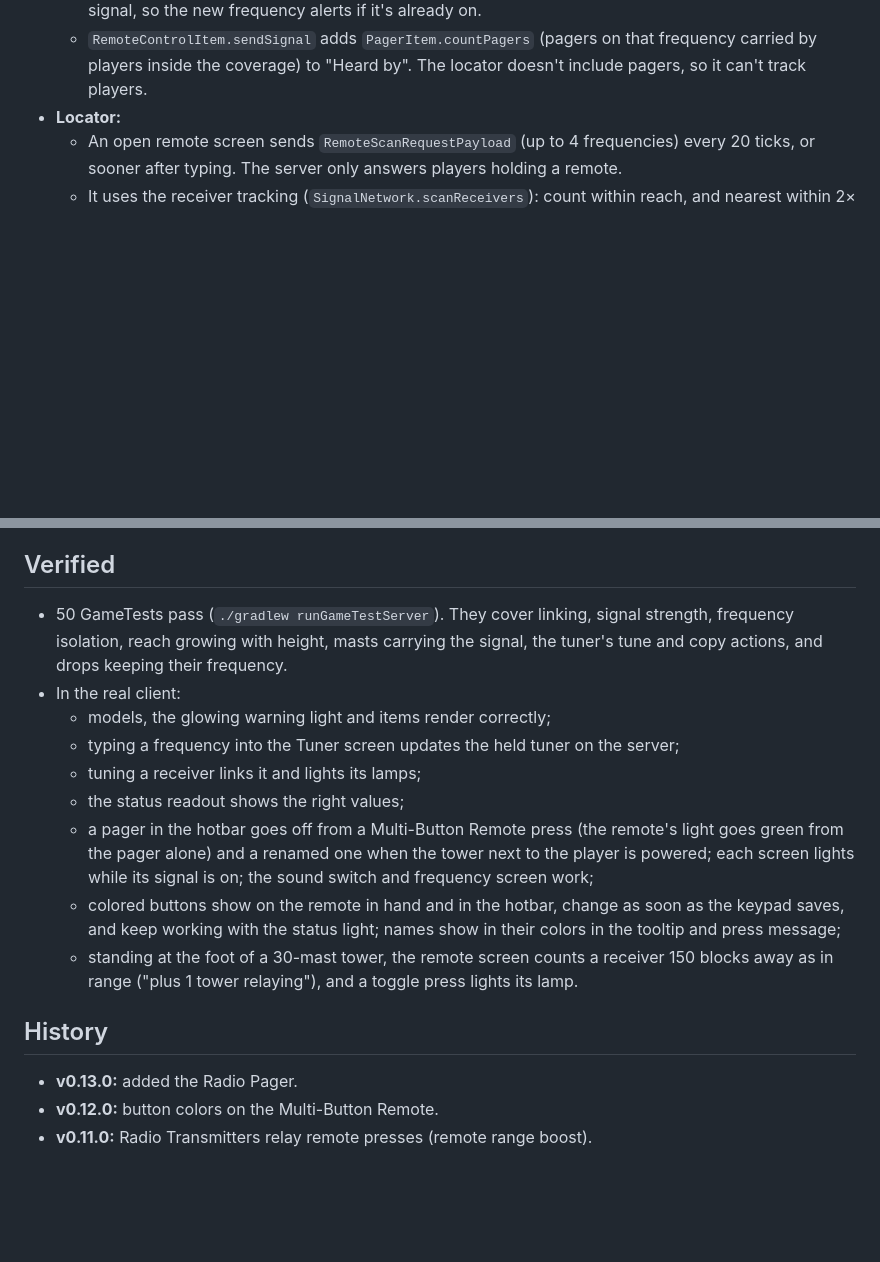
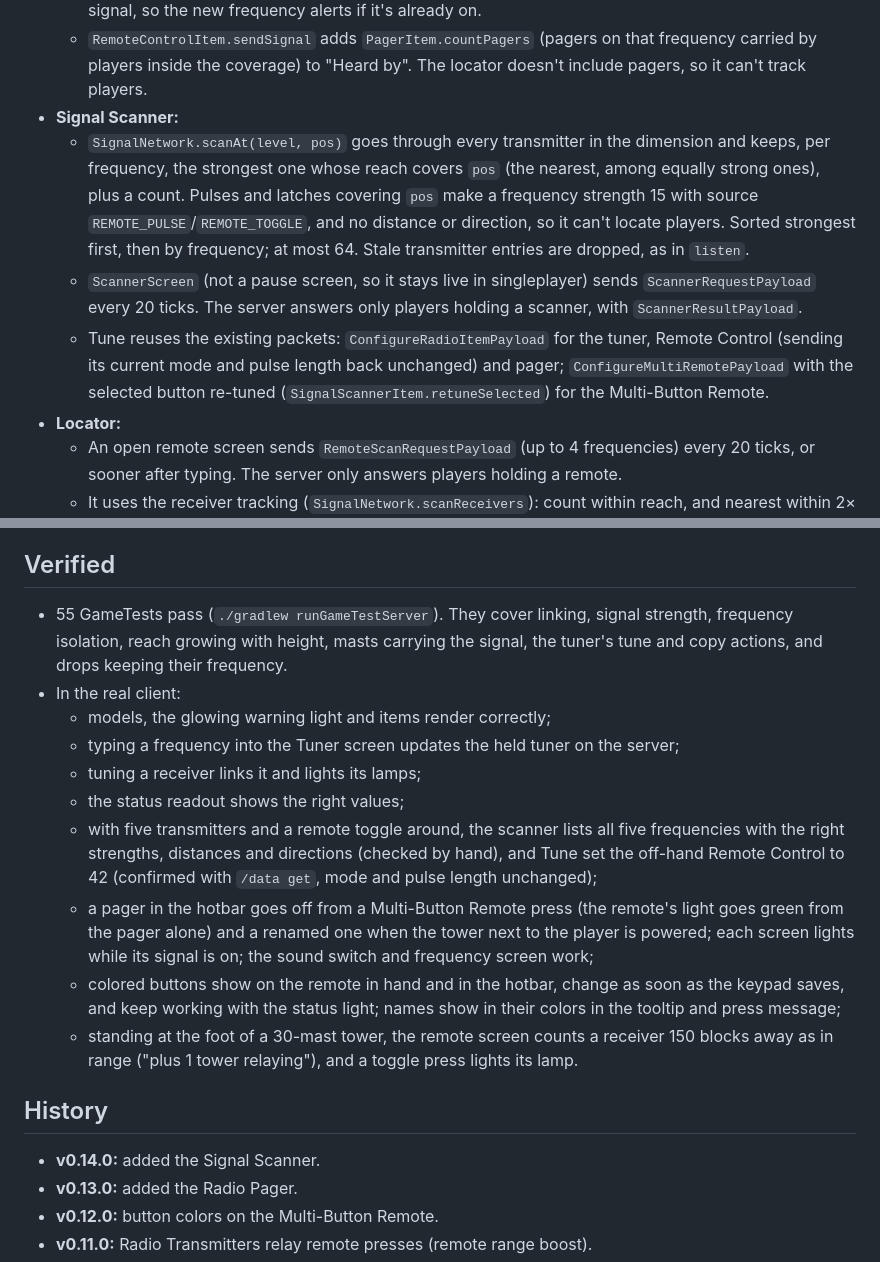
Before and after one commit to Reiko45/Reiko-s-Redstone-Signal-Tower, a Markdown page: docs/DESIGN.md, 2 parts joined by grey strips. GitHub-like rendering; blank space fills up the shorter version.

```diff
--- a/docs/DESIGN.md
+++ b/docs/DESIGN.md
@@ -56,6 +56,10 @@
   - An alert shows an action-bar message (the anvil name if it has one) and plays `NOTE_BLOCK_BIT` with `ServerPlayer.playNotifySound`, so only the owner hears it. The other two beeps come from a `pager_beeps` component (synced, never saved), one every 4 ticks. `pager_silent` turns the beeps off.
   - Re-tuning (`PagerItem.setFrequency`, used by the screen packet and by copying) clears the stored signal, so the new frequency alerts if it's already on.
   - `RemoteControlItem.sendSignal` adds `PagerItem.countPagers` (pagers on that frequency carried by players inside the coverage) to "Heard by". The locator doesn't include pagers, so it can't track players.
+- **Signal Scanner:**
+  - `SignalNetwork.scanAt(level, pos)` goes through every transmitter in the dimension and keeps, per frequency, the strongest one whose reach covers `pos` (the nearest, among equally strong ones), plus a count. Pulses and latches covering `pos` make a frequency strength 15 with source `REMOTE_PULSE`/`REMOTE_TOGGLE`, and no distance or direction, so it can't locate players. Sorted strongest first, then by frequency; at most 64. Stale transmitter entries are dropped, as in `listen`.
+  - `ScannerScreen` (not a pause screen, so it stays live in singleplayer) sends `ScannerRequestPayload` every 20 ticks. The server answers only players holding a scanner, with `ScannerResultPayload`.
+  - Tune reuses the existing packets: `ConfigureRadioItemPayload` for the tuner, Remote Control (sending its current mode and pulse length back unchanged) and pager; `ConfigureMultiRemotePayload` with the selected button re-tuned (`SignalScannerItem.retuneSelected`) for the Multi-Button Remote.
 - **Locator:**
   - An open remote screen sends `RemoteScanRequestPayload` (up to 4 frequencies) every 20 ticks, or sooner after typing. The server only answers players holding a remote.
   - It uses the receiver tracking (`SignalNetwork.scanReceivers`): count within reach, and nearest within 2× reach, with distance and 8-way compass direction.
@@ -85,18 +89,20 @@
 
 ## Verified
 
-- 50 GameTests pass (`./gradlew runGameTestServer`). They cover linking, signal strength, frequency isolation, reach growing with height, masts carrying the signal, the tuner's tune and copy actions, and drops keeping their frequency.
+- 55 GameTests pass (`./gradlew runGameTestServer`). They cover linking, signal strength, frequency isolation, reach growing with height, masts carrying the signal, the tuner's tune and copy actions, and drops keeping their frequency.
 - In the real client:
   - models, the glowing warning light and items render correctly;
   - typing a frequency into the Tuner screen updates the held tuner on the server;
   - tuning a receiver links it and lights its lamps;
   - the status readout shows the right values;
+  - with five transmitters and a remote toggle around, the scanner lists all five frequencies with the right strengths, distances and directions (checked by hand), and Tune set the off-hand Remote Control to 42 (confirmed with `/data get`, mode and pulse length unchanged);
   - a pager in the hotbar goes off from a Multi-Button Remote press (the remote's light goes green from the pager alone) and a renamed one when the tower next to the player is powered; each screen lights while its signal is on; the sound switch and frequency screen work;
   - colored buttons show on the remote in hand and in the hotbar, change as soon as the keypad saves, and keep working with the status light; names show in their colors in the tooltip and press message;
   - standing at the foot of a 30-mast tower, the remote screen counts a receiver 150 blocks away as in range ("plus 1 tower relaying"), and a toggle press lights its lamp.
 
 ## History
 
+- **v0.14.0:** added the Signal Scanner.
 - **v0.13.0:** added the Radio Pager.
 - **v0.12.0:** button colors on the Multi-Button Remote.
 - **v0.11.0:** Radio Transmitters relay remote presses (remote range boost).
```
Also changed, not shown: README.md (+19 -1 lines), docs/images/signal-scanner.png (added), 17 other files.
